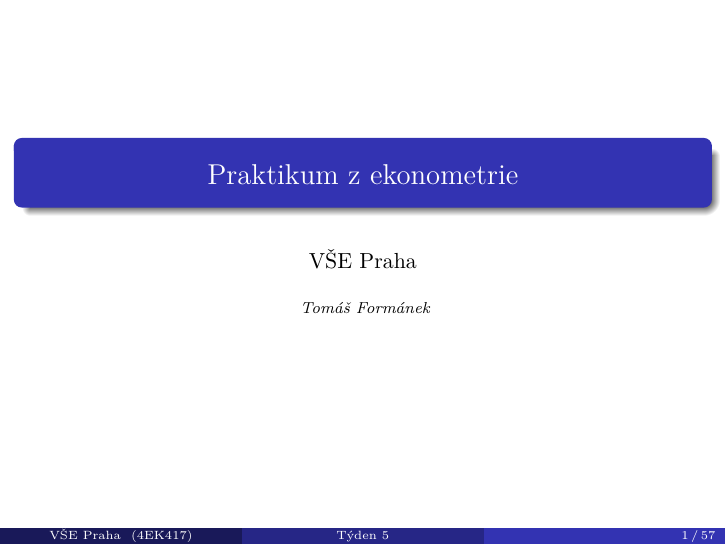
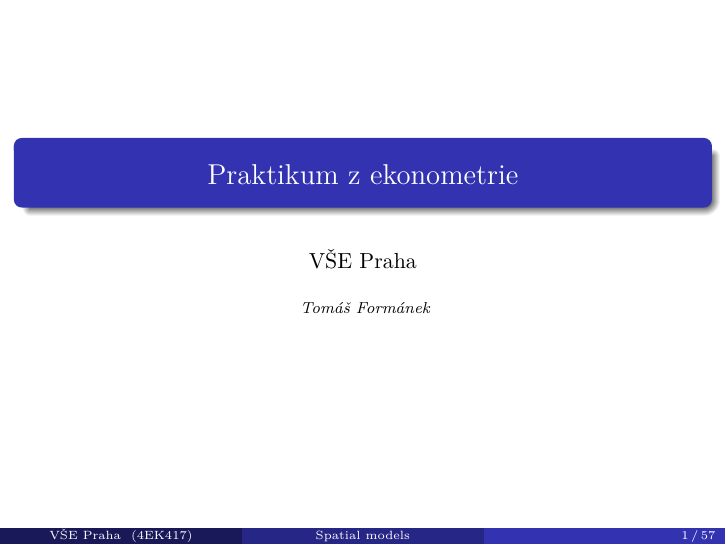
Before and after one commit to formanektomas/Praktikum_z_ekonometrie_4EK417, LaTeX slides (Week_5_spatial.tex): page 1 of 57. Compiled offline with pdfLaTeX.

Commit message:
spatial model analysis

```diff
--- a/Week_5_spatial.tex
+++ b/Week_5_spatial.tex
@@ -34,7 +34,7 @@
 %	TITLE PAGE
 %----------------------------------------------------------------------------------------
 
-\title[Týden 5]{Praktikum z ekonometrie} % The short title appears at the bottom of every slide, the full title is only on the title page
+\title[Spatial models]{Praktikum z ekonometrie} % The short title appears at the bottom of every slide, the full title is only on the title page
 
 \author{VŠE Praha} % Your name
 \institute[4EK417] % Your institution as it will appear on the bottom of every slide, may be shorthand to save space
```
